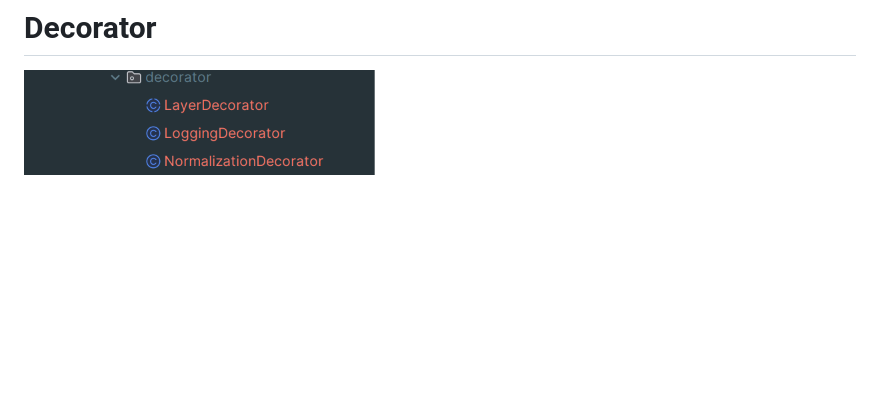
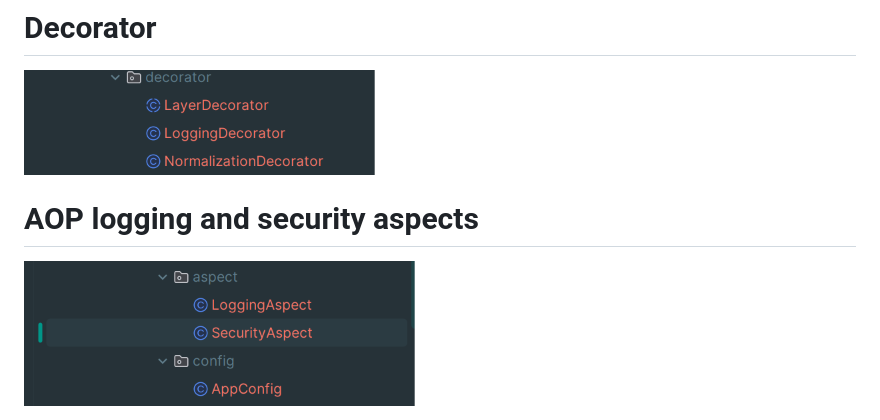
Before and after one commit to YassineBahadi/eural-network-design-patterns, a Markdown page: README.md, the part around the change. GitHub-like rendering; pictures changed too: screens/12.png (added); blank space fills up the shorter version.

Commit message:
feat: implement AOP logging and security aspects

```diff
--- a/README.md
+++ b/README.md
@@ -44,3 +44,6 @@ using Java and Design Patterns.
 
 # Decorator
 <img src="screens/11.png">
+
+# AOP logging and security aspects
+<img src="screens/12.png">
```
Also changed, not shown: 4 other files.
